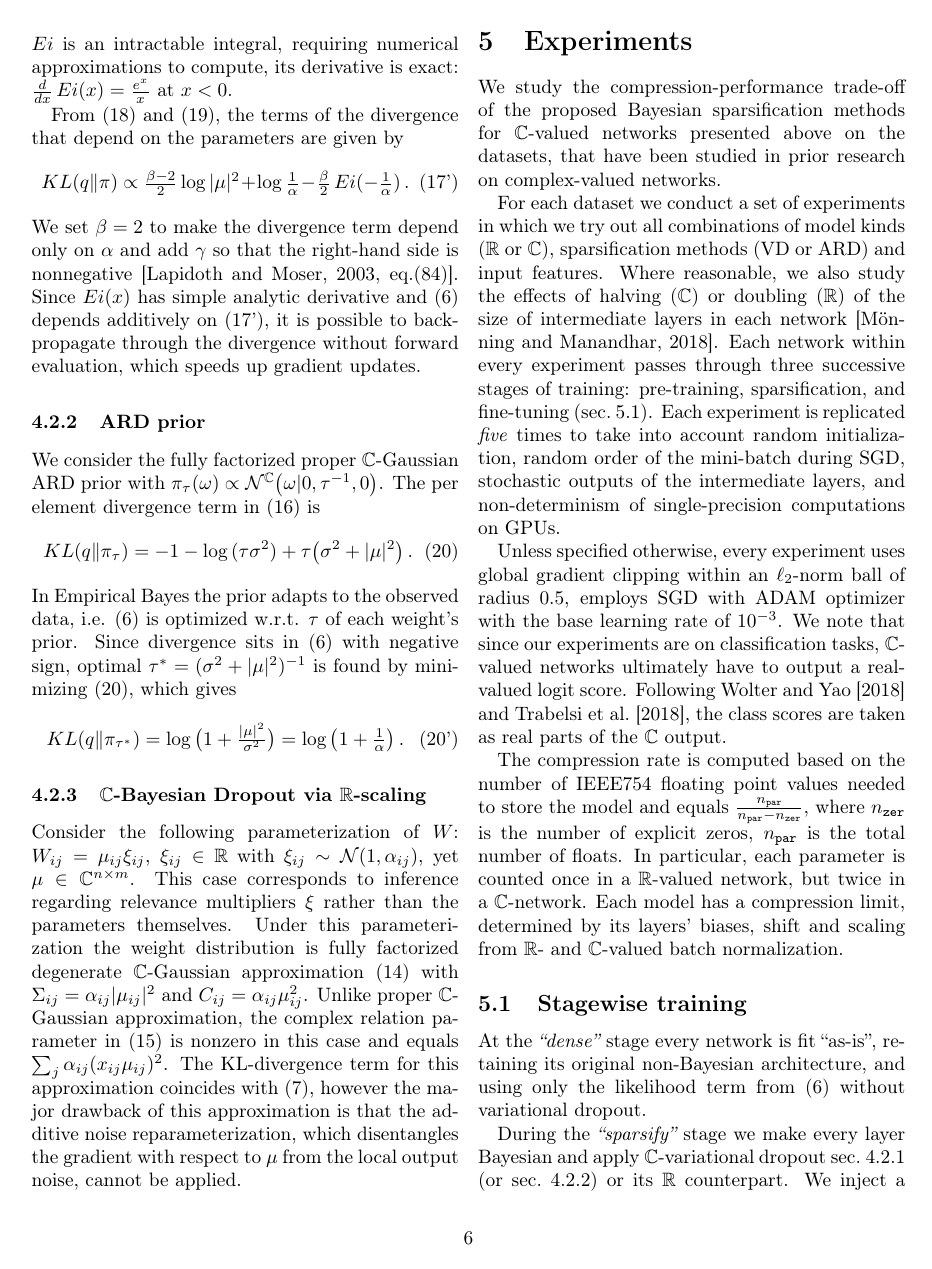
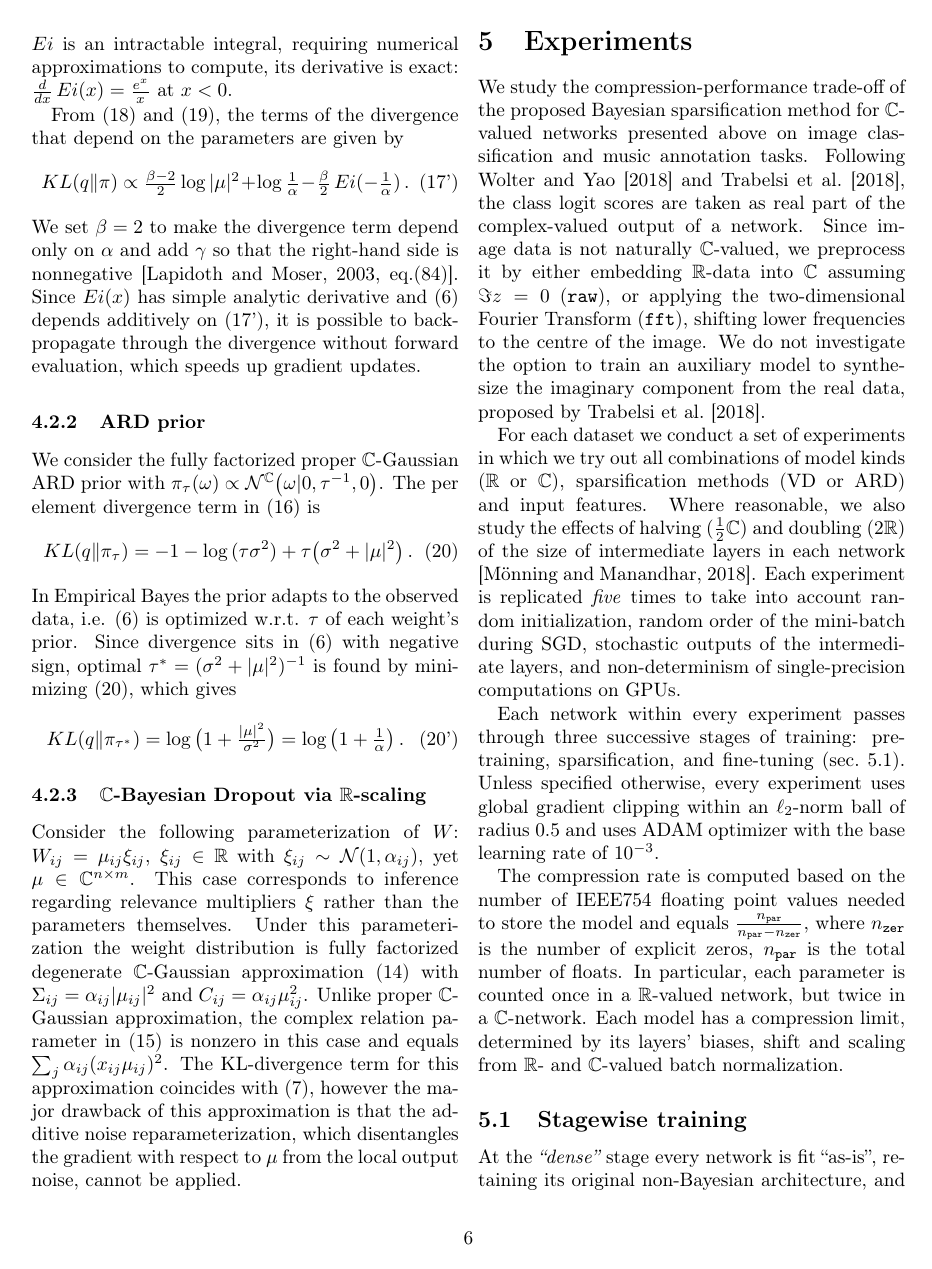
Before and after one commit to ivannz/complex_paper, a LaTeX paper (paper/paper.tex): page 6 of 28. Compiled offline with pdfLaTeX.

Commit message:
thorough proofread 5 (intro to sec 5) * compactified the intro, moved compression and fourier fatures into to it

```diff
--- a/paper/paper.tex
+++ b/paper/paper.tex
@@ -958,28 +958,35 @@ applied.
 \label{sec:experiments}
 
 We study the compression-performance trade-off of the proposed Bayesian sparsification
-methods for $\cplx$-valued networks presented above on the datasets, that have been
-studied in prior research on complex-valued networks.
+method for $\cplx$-valued networks presented above on image classification and music
+annotation tasks.
+%
+Following \citet{wolter_complex_2018} and \citet{trabelsi_deep_2017}, the class logit scores
+are taken as real part of the complex-valued output of a network.
+%
+% image features
+Since image data is not naturally $\cplx$-valued, we preprocess it by either embedding
+$\real$-data into $\cplx$ assuming $\Im z = 0$ (\texttt{raw}), or applying the two-dimensional
+Fourier Transform (\texttt{fft}), shifting lower frequencies to the centre of the image.
+We do not investigate the option to train an auxiliary model to synthesize the imaginary
+component from the real data, proposed by \citet{trabelsi_deep_2017}.
 
 % setup and common experiment settings
 For each dataset we conduct a set of experiments in which we try out all combinations of
 model kinds ($\real$ or $\cplx$), sparsification methods (VD or ARD) and input features.
-Where reasonable, we also study the effects of halving ($\cplx$) or doubling ($\real$)
+Where reasonable, we also study the effects of halving ($\tfrac12\cplx$) and doubling ($2\real$)
 of the size of intermediate layers in each network \citep{monning_evaluation_2018}.
-%
-Each network within every experiment passes through three successive stages of training:
-pre-training, sparsification, and fine-tuning (sec.~\ref{sub:fitting_and_sparsification}).
 %
 Each experiment is replicated \textit{five} times to take into account random initialization,
 random order of the mini-batch during SGD, stochastic outputs of the intermediate layers,
 and non-determinism of single-precision computations on GPUs.
 
+Each network within every experiment passes through three successive stages of training:
+pre-training, sparsification, and fine-tuning (sec.~\ref{sub:fitting_and_sparsification}).
+%
 Unless specified otherwise, every experiment uses global gradient clipping within an
-$\ell_2$-norm ball of radius $0.5$, employs SGD with ADAM optimizer with the base learning
-rate of $10^{-3}$. We note that since our experiments are on classification tasks,
-$\cplx$-valued networks ultimately have to output a real-valued logit score. Following
-\citet{wolter_complex_2018} and \citet{trabelsi_deep_2017}, the class scores are taken
-as real parts of the $\cplx$ output.
+$\ell_2$-norm ball of radius $0.5$ and uses ADAM optimizer with the base learning rate
+of $10^{-3}$.
 
 % write a note on the incompressible parameters (bias, batch norm etc.)
 The compression rate is computed based on the number of IEEE754 floating point values
```
Also changed, not shown: paper/paper.tex (6 more changed lines).
